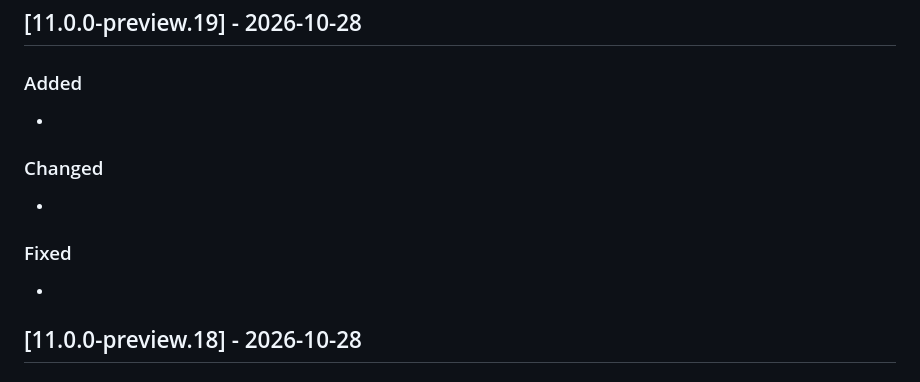
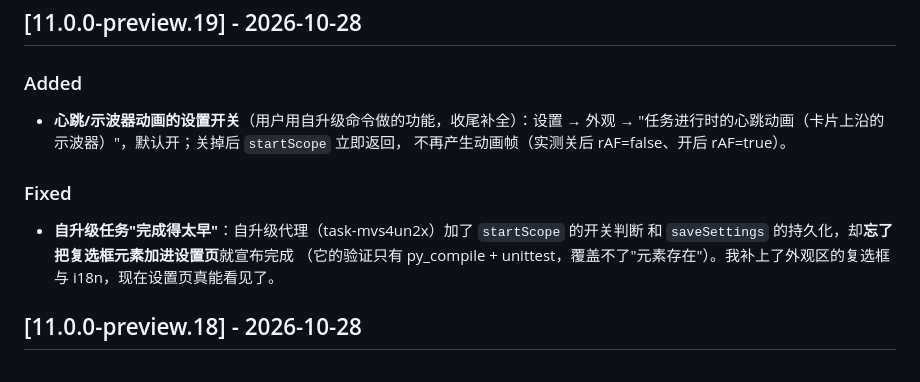
Before and after one commit to ogowoo/CopilotBridge_Agent, a Markdown page: CHANGELOG.md, the part around the change. Rendered like a GitHub page.

Commit message:
docs: 补 preview.19 的 CHANGELOG

```diff
--- a/CHANGELOG.md
+++ b/CHANGELOG.md
@@ -17,13 +17,17 @@
 ## [11.0.0-preview.19] - 2026-10-28
 
 ### Added
--
 
-### Changed
--
+- **心跳/示波器动画的设置开关**（用户用自升级命令做的功能，收尾补全）：设置 → 外观
+  → "任务进行时的心跳动画（卡片上沿的示波器）"，默认开；关掉后 `startScope` 立即返回，
+  不再产生动画帧（实测关后 rAF=false、开后 rAF=true）。
 
 ### Fixed
--
+
+- **自升级任务"完成得太早"**：自升级代理（task-mvs4un2x）加了 `startScope` 的开关判断
+  和 `saveSettings` 的持久化，却**忘了把复选框元素加进设置页**就宣布完成
+  （它的验证只有 py_compile + unittest，覆盖不了"元素存在"）。我补上了外观区的复选框
+  与 i18n，现在设置页真能看见了。
 
 ## [11.0.0-preview.18] - 2026-10-28
 
```
